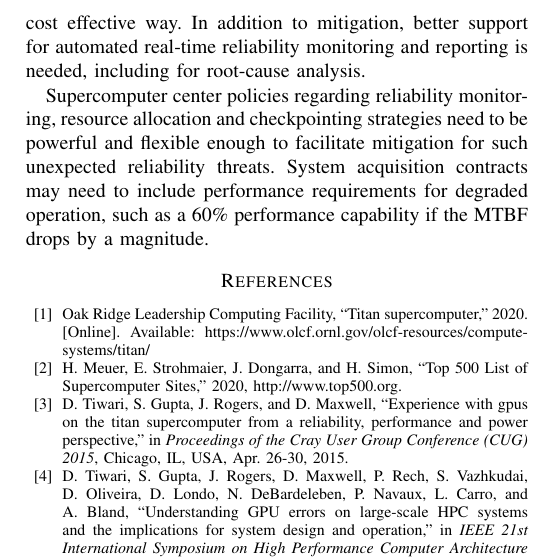
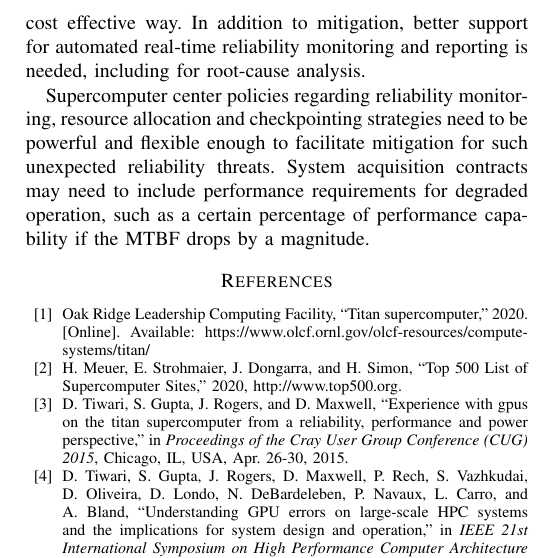
Before and after one commit to olcf/TitanGPULife, a LaTeX paper (main.tex, which reads discussion.tex): part of one column of page 10 of 10, cut so that both start at the same text. Compiled offline with pdfLaTeX; a missing font is replaced by an installed copy or a similar font; a LaTeX package or settings file that is missing is left out.

Commit message:
Improved the discussion section.

```diff
--- a/discussion.tex
+++ b/discussion.tex
@@ -92,5 +92,5 @@ Supercomputer center policies regarding reliability monitoring, resource
 allocation and checkpointing strategies need to be powerful and flexible enough
 to facilitate mitigation for such unexpected reliability threats. System
 acquisition contracts may need to include performance requirements for degraded
-operation, such as a 60\% performance capability if the MTBF drops by a
-magnitude.
+operation, such as a certain percentage of performance capability if the MTBF
+drops by a magnitude.
```
